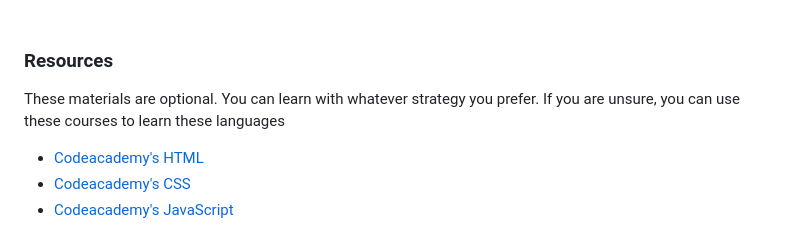
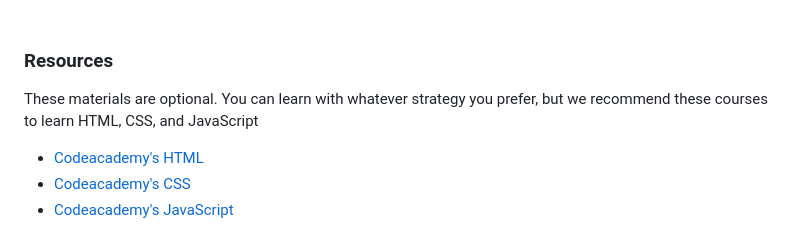
Before and after one commit to STEM-E-Youth-Career-Development-Program/app-7, a Markdown page: README.md, the part around the change. GitHub-like rendering.

```diff
--- a/README.md
+++ b/README.md
@@ -42,7 +42,7 @@ Uses simple HTML, CSS, and JavaScript to keep the website lightweight and easy t
 
 ### Resources
 
-These materials are optional. You can learn with whatever strategy you prefer. If you are unsure, you can use these courses to learn these languages
+These materials are optional. You can learn with whatever strategy you prefer, but we recommend these courses to learn HTML, CSS, and JavaScript
 
   - [Codeacademy's HTML](https://www.codecademy.com/learn/learn-html)
   - [Codeacademy's CSS](https://www.codecademy.com/learn/learn-css)
```
